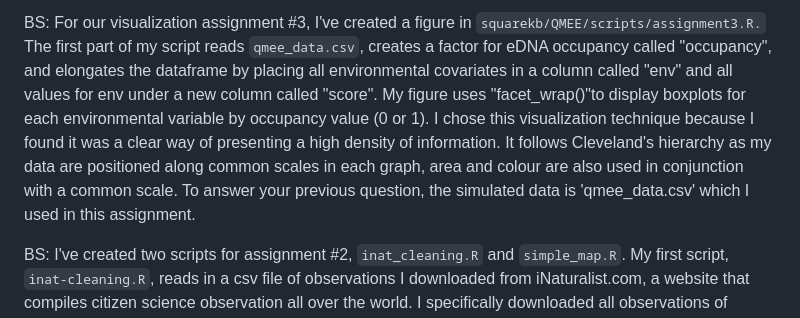
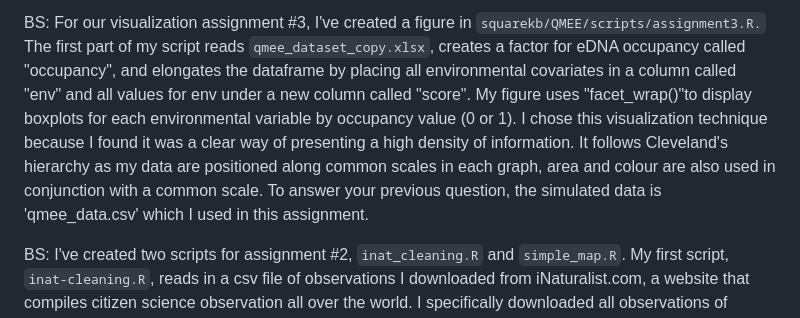
Before and after one commit to squarekb/QMEE, a Markdown page: README.md, the part around the change. Drawn GitHub-style.

```diff
--- a/README.md
+++ b/README.md
@@ -1,4 +1,4 @@
-BS: For our visualization assignment #3, I've created a figure in `squarekb/QMEE/scripts/assignment3.R.` The first part of my script reads `qmee_data.csv`, creates a factor for eDNA occupancy called "occupancy", and elongates the dataframe by placing all environmental covariates in a column called "env" and all values for env under a new column called "score". My figure uses "facet_wrap()"to display boxplots for each environmental variable by occupancy value (0 or 1). I chose this visualization technique because I found it was a clear way of presenting a high density of information. It follows Cleveland's hierarchy as my data are positioned along common scales in each graph, area and colour are also used in conjunction with a common scale. To answer your previous question, the simulated data is 'qmee_data.csv' which I used in this assignment.
+BS: For our visualization assignment #3, I've created a figure in `squarekb/QMEE/scripts/assignment3.R.` The first part of my script reads `qmee_dataset_copy.xlsx`, creates a factor for eDNA occupancy called "occupancy", and elongates the dataframe by placing all environmental covariates in a column called "env" and all values for env under a new column called "score". My figure uses "facet_wrap()"to display boxplots for each environmental variable by occupancy value (0 or 1). I chose this visualization technique because I found it was a clear way of presenting a high density of information. It follows Cleveland's hierarchy as my data are positioned along common scales in each graph, area and colour are also used in conjunction with a common scale. To answer your previous question, the simulated data is 'qmee_data.csv' which I used in this assignment.
 
 BS: I've created two scripts for assignment #2, `inat_cleaning.R` and `simple_map.R`. My first script, `inat-cleaning.R`, reads in a csv file of observations I downloaded from iNaturalist.com, a website that compiles citizen science observation all over the world. I specifically downloaded all observations of "winged and once-winged insects" (subclass Pterygota) in Hamilton, Ontario. The data came with some errors that I cleaned up. I removed observations that were not of the highest quality (research grade), and I removed observations whose coordinates were obscured. Additionally, I got rid of `NA` values in the `common_name` column by mutating them with the values in the scientific_name column. I then created an rds file (`inat.rds`) that could be read into a new script. That new script was named `simple_map.R`. I read in `inat.rds` and created a simple map of each observation using ggplot and `geom_point`. I believe both scripts should be run from `squarekb/QMEE` or anywhere on your computer since all the data called is in the repository. In terms of further investgations, it might be interesting to bring in an additional layer with land cover types (forest, urban, wetland) to see which types have the greatest species diversity. This same process could be replicated for different cities/geographies and the results could be compared. To answer your previous questions, unfortunately I simulated the data in excel so I don't have any code to share.
 
```
